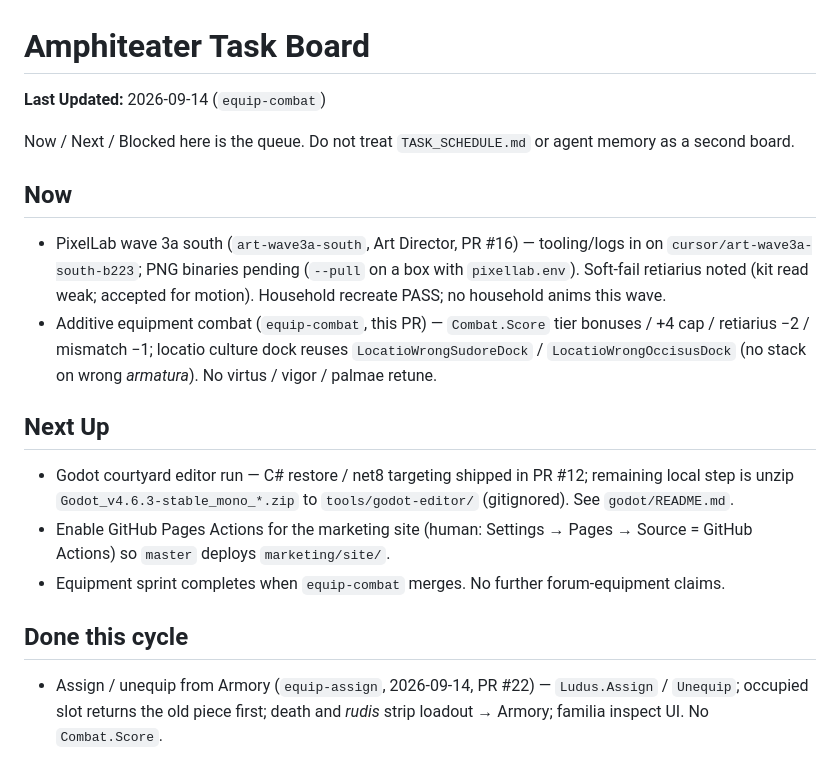
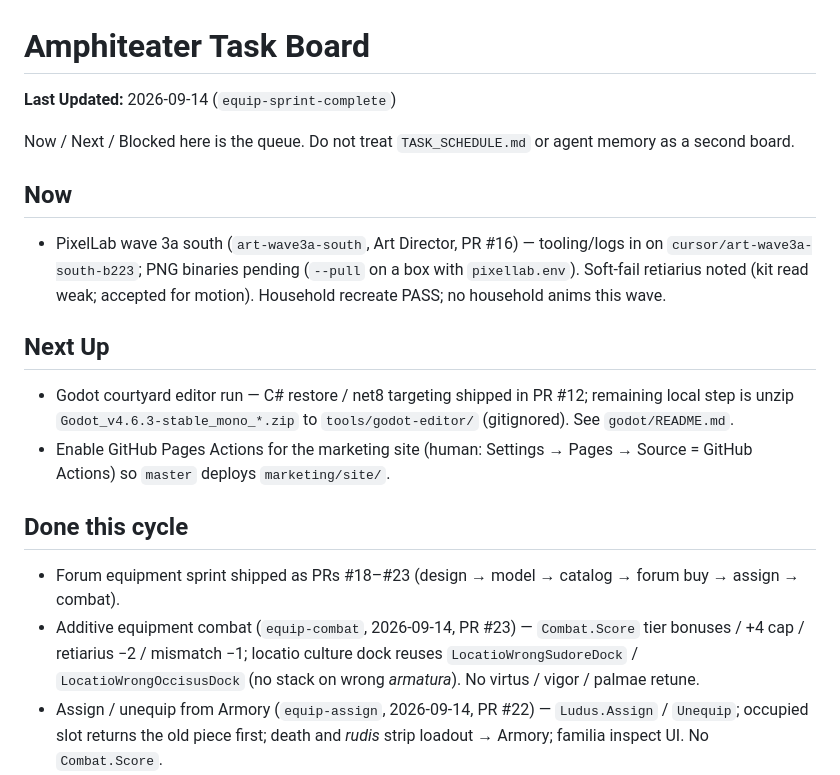
Before and after one commit to zxcvas/velarium, a Markdown page: production/task_board.md, the part around the change. Drawn GitHub-style.

Commit message:
board: equipment sprint #18–#23 Done
Move equip-combat to Done, stamp equip-sprint-complete, and leave
Now as art-wave3a-south (PNG pending). Next is Godot unzip + Pages.

Co-authored-by: Cursor Agent <cursoragent@cursor.com>
Co-authored-by: Victor Bergh <zxcvas@users.noreply.github.com>

```diff
--- a/production/task_board.md
+++ b/production/task_board.md
@@ -1,19 +1,19 @@
 # Amphiteater Task Board
 
-**Last Updated:** 2026-09-14 (`equip-combat`)
+**Last Updated:** 2026-09-14 (`equip-sprint-complete`)
 
 Now / Next / Blocked here is the queue. Do not treat `TASK_SCHEDULE.md` or agent memory as a second board.
 
 ## Now
 - PixelLab wave 3a south (`art-wave3a-south`, Art Director, PR #16) — tooling/logs in on `cursor/art-wave3a-south-b223`; PNG binaries pending (`--pull` on a box with `pixellab.env`). Soft-fail retiarius noted (kit read weak; accepted for motion). Household recreate PASS; no household anims this wave.
-- Additive equipment combat (`equip-combat`, this PR) — `Combat.Score` tier bonuses / +4 cap / retiarius −2 / mismatch −1; locatio culture dock reuses `LocatioWrongSudoreDock` / `LocatioWrongOccisusDock` (no stack on wrong *armatura*). No virtus / vigor / palmae retune.
 
 ## Next Up
 - Godot courtyard editor run — C# restore / net8 targeting shipped in PR #12; remaining local step is unzip `Godot_v4.6.3-stable_mono_*.zip` to `tools/godot-editor/` (gitignored). See `godot/README.md`.
 - Enable GitHub Pages Actions for the marketing site (human: Settings → Pages → Source = GitHub Actions) so `master` deploys `marketing/site/`.
-- Equipment sprint completes when `equip-combat` merges. No further forum-equipment claims.
 
 ## Done this cycle
+- Forum equipment sprint shipped as PRs #18–#23 (design → model → catalog → forum buy → assign → combat).
+- Additive equipment combat (`equip-combat`, 2026-09-14, PR #23) — `Combat.Score` tier bonuses / +4 cap / retiarius −2 / mismatch −1; locatio culture dock reuses `LocatioWrongSudoreDock` / `LocatioWrongOccisusDock` (no stack on wrong *armatura*). No virtus / vigor / palmae retune.
 - Assign / unequip from Armory (`equip-assign`, 2026-09-14, PR #22) — `Ludus.Assign` / `Unequip`; occupied slot returns the old piece first; death and *rudis* strip loadout → Armory; familia inspect UI. No `Combat.Score`.
 - Forum equipment buy (`equip-forum-buy`, 2026-09-14, PR #21) — console forum stall: browse by culture/slot, buy into the Ludus Armory with purse check; resale from unequipped Armory at `ResalePrice`. No assign UI.
 - Static equipment catalog (`equip-catalog`, 2026-09-14, PR #20) — 36 templates Punic/Greek/Roman × Helmet/Armor/Shield/Weapon × T1/T2/T3; `EquipmentCatalog.BuyPrice` / `ResalePrice` / `CreateInstance`; `Content.EquipmentNom` (Roman Weapon = rete+fuscina). No forum UI.
```
